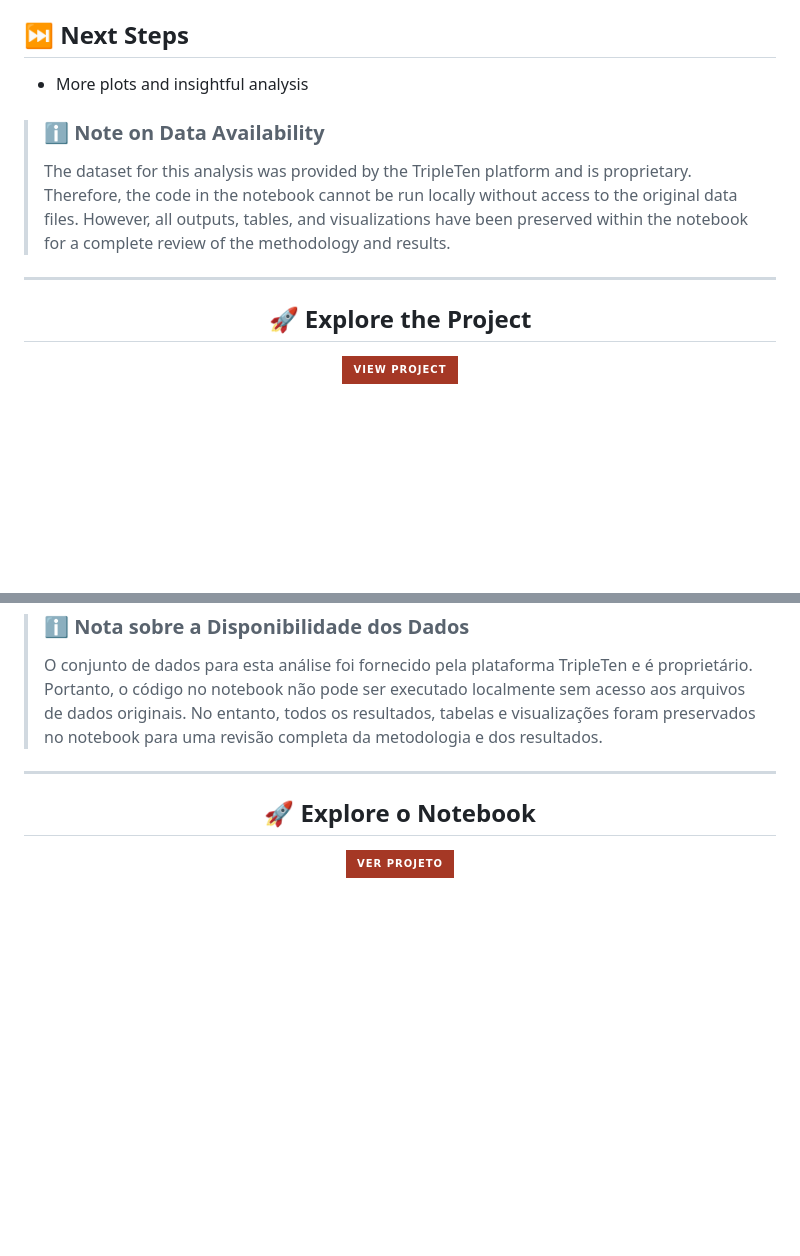
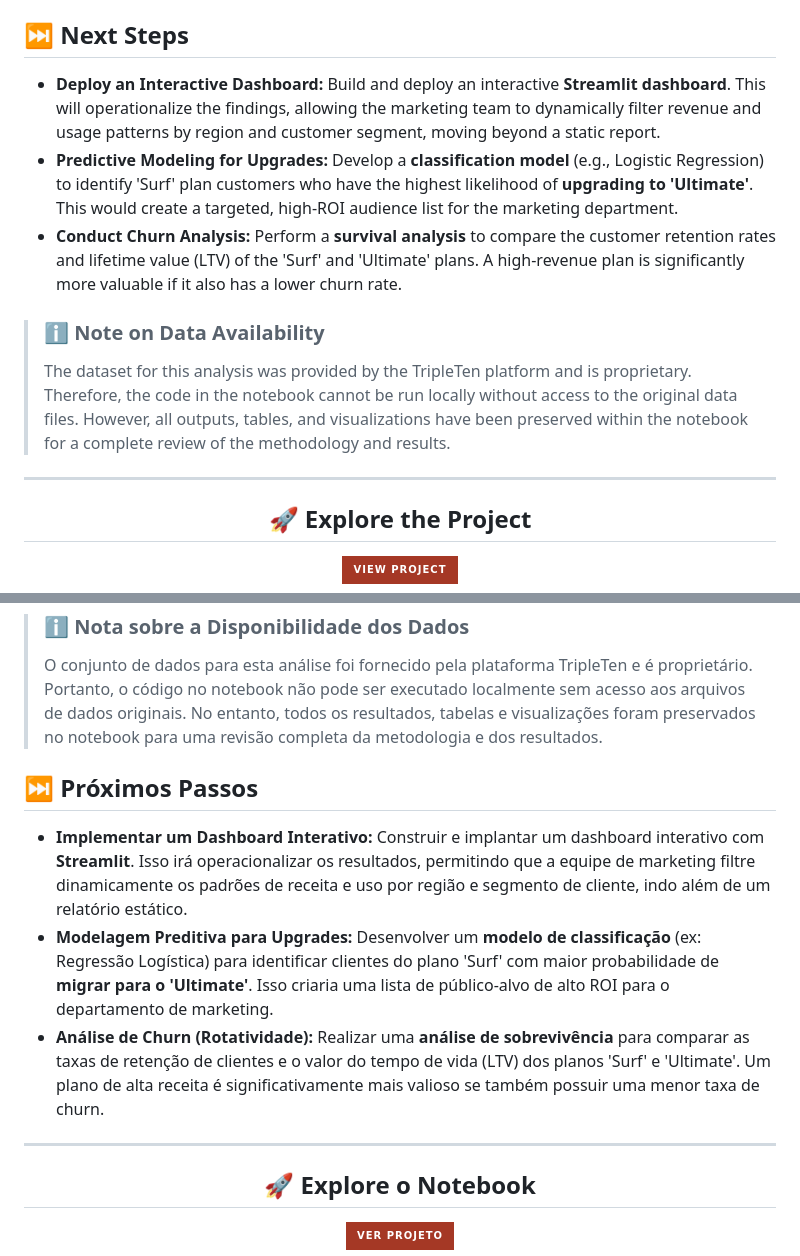
Before and after one commit to eduardocornelsen/magaline_revenue_analysis_story, a Markdown page: README.md, 2 parts joined by grey strips. Drawn GitHub-style; folded sections open; badges without logos; blank space fills up the shorter version.

Commit message:
docs: Update 'Next Steps' section in README

```diff
--- a/README.md
+++ b/README.md
@@ -65,14 +65,16 @@ The entire analysis is documented in a **Jupyter Notebook**.
 
 ## ⏭️ Next Steps
 
-* More plots and insightful analysis
+* **Deploy an Interactive Dashboard:** Build and deploy an interactive **Streamlit dashboard**. This will operationalize the findings, allowing the marketing team to dynamically filter revenue and usage patterns by region and customer segment, moving beyond a static report.
+* **Predictive Modeling for Upgrades:** Develop a **classification model** (e.g., Logistic Regression) to identify 'Surf' plan customers who have the highest likelihood of **upgrading to 'Ultimate'**. This would create a targeted, high-ROI audience list for the marketing department.
+* **Conduct Churn Analysis:** Perform a **survival analysis** to compare the customer retention rates and lifetime value (LTV) of the 'Surf' and 'Ultimate' plans. A high-revenue plan is significantly more valuable if it also has a lower churn rate.
 
 
 > ### ℹ️ Note on Data Availability
 >
 > The dataset for this analysis was provided by the TripleTen platform and is proprietary. Therefore, the code in the notebook cannot be run locally without access to the original data files. However, all outputs, tables, and visualizations have been preserved within the notebook for a complete review of the methodology and results.
 
----
+***
 
 <div align='center'>
 
@@ -143,7 +145,14 @@ Toda a análise está documentada em um **Jupyter Notebook**.
 > preservados no notebook para uma revisão completa da metodologia e dos resultados.
 
 
----
+## ⏭️ Próximos Passos
+
+* **Implementar um Dashboard Interativo:** Construir e implantar um dashboard interativo com **Streamlit**. Isso irá operacionalizar os resultados, permitindo que a equipe de marketing filtre dinamicamente os padrões de receita e uso por região e segmento de cliente, indo além de um relatório estático.
+* **Modelagem Preditiva para Upgrades:** Desenvolver um **modelo de classificação** (ex: Regressão Logística) para identificar clientes do plano 'Surf' com maior probabilidade de **migrar para o 'Ultimate'**. Isso criaria uma lista de público-alvo de alto ROI para o departamento de marketing.
+* **Análise de Churn (Rotatividade):** Realizar uma **análise de sobrevivência** para comparar as taxas de retenção de clientes e o valor do tempo de vida (LTV) dos planos 'Surf' e 'Ultimate'. Um plano de alta receita é significativamente mais valioso se também possuir uma menor taxa de churn.
+
+
+***
 
 <div align='center'>
 
```
